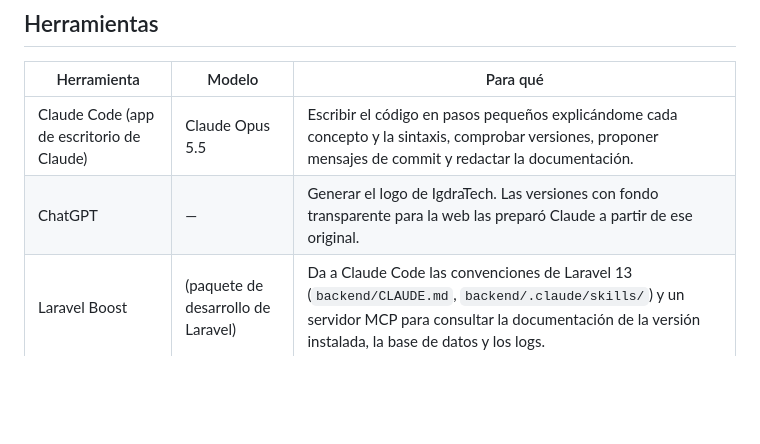
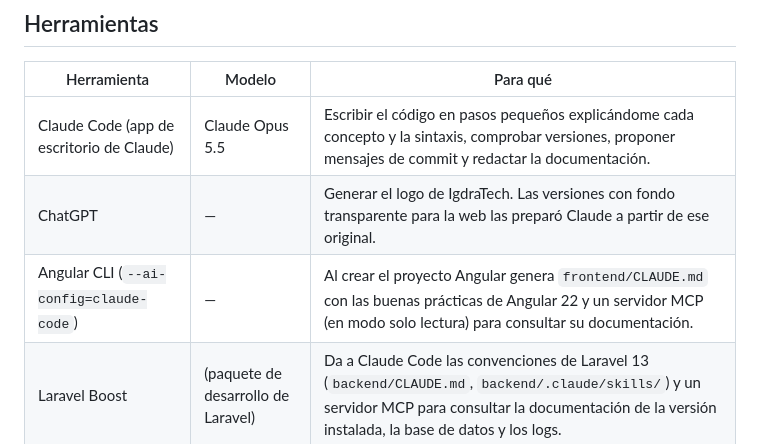
Before and after one commit to Joardoo/igdratech, a Markdown page: docs/uso-ia.md, the part around the change. GitHub-like rendering; blank space fills up the shorter version.

```diff
--- a/docs/uso-ia.md
+++ b/docs/uso-ia.md
@@ -9,6 +9,7 @@
 |---|---|---|
 | Claude Code (app de escritorio de Claude) | Claude Opus 5.5 | Escribir el código en pasos pequeños explicándome cada concepto y la sintaxis, comprobar versiones, proponer mensajes de commit y redactar la documentación. |
 | ChatGPT | — | Generar el logo de IgdraTech. Las versiones con fondo transparente para la web las preparó Claude a partir de ese original. |
+| Angular CLI (`--ai-config=claude-code`) | — | Al crear el proyecto Angular genera `frontend/CLAUDE.md` con las buenas prácticas de Angular 22 y un servidor MCP (en modo solo lectura) para consultar su documentación. |
 | Laravel Boost | (paquete de desarrollo de Laravel) | Da a Claude Code las convenciones de Laravel 13 (`backend/CLAUDE.md`, `backend/.claude/skills/`) y un servidor MCP para consultar la documentación de la versión instalada, la base de datos y los logs. |
 
 ## Criterio de uso
```
Also changed, not shown: README.md (+17 -0 lines), docs/capturas/instalacion/07-angular-new.png (added).
